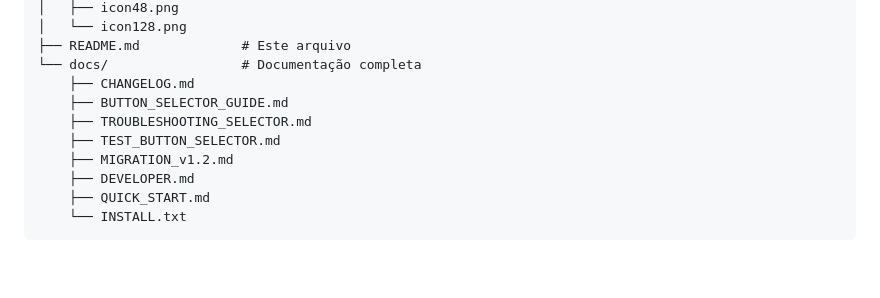
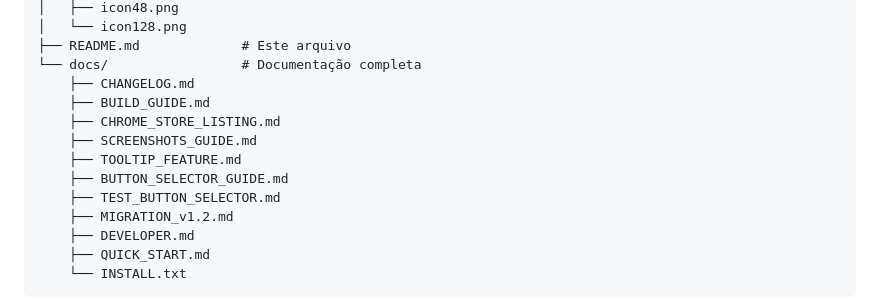
Before and after one commit to FabricioSouza88/depertador-ponto-chromeext, a Markdown page: README.md, the part around one of its changes. Rendered like a GitHub page; blank space fills up the shorter version.

```diff
--- a/README.md
+++ b/README.md
@@ -205,8 +231,11 @@ despertador-ponto/
 ├── README.md             # Este arquivo
 └── docs/                 # Documentação completa
     ├── CHANGELOG.md
+    ├── BUILD_GUIDE.md
+    ├── CHROME_STORE_LISTING.md
+    ├── SCREENSHOTS_GUIDE.md
+    ├── TOOLTIP_FEATURE.md
     ├── BUTTON_SELECTOR_GUIDE.md
-    ├── TROUBLESHOOTING_SELECTOR.md
     ├── TEST_BUTTON_SELECTOR.md
     ├── MIGRATION_v1.2.md
     ├── DEVELOPER.md
```
Also changed, not shown: other parts of README.md (+26 -42 lines).
